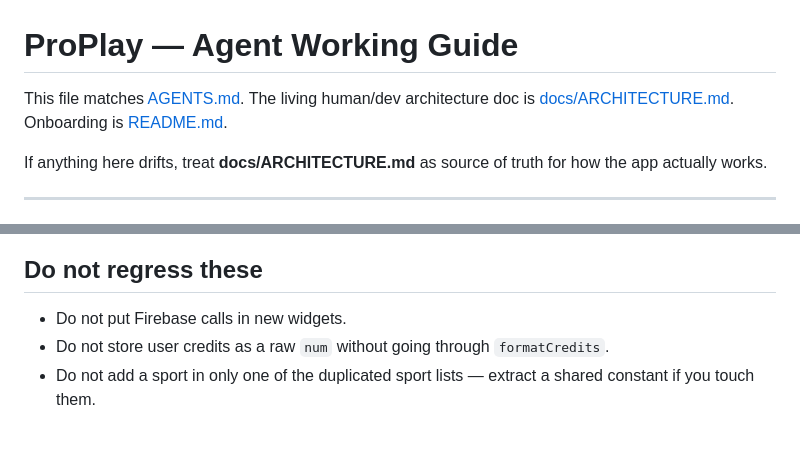
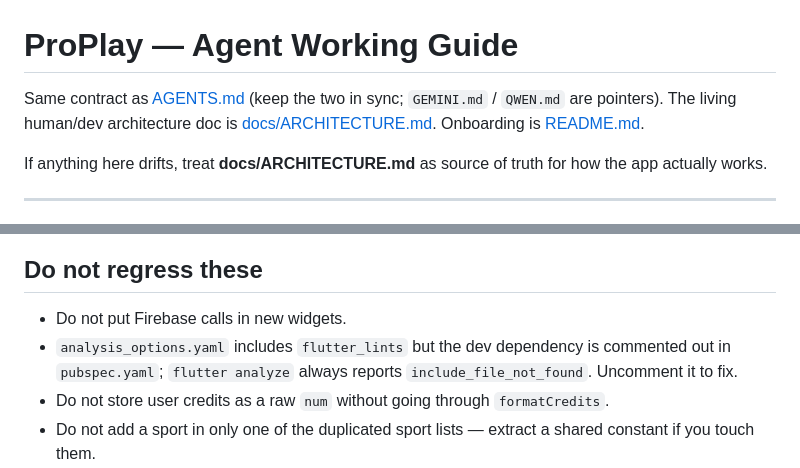
Before and after one commit to ricardocotillo/proplay, a Markdown page: CLAUDE.md, 2 parts joined by grey strips. GitHub-like rendering; blank space fills up the shorter version.

Commit message:
docs: update agent guides to ensure consistency and fix analysis options issue

```diff
--- a/CLAUDE.md
+++ b/CLAUDE.md
@@ -1,6 +1,6 @@
 # ProPlay — Agent Working Guide
 
-This file matches [AGENTS.md](AGENTS.md). The living human/dev architecture doc is [docs/ARCHITECTURE.md](docs/ARCHITECTURE.md). Onboarding is [README.md](README.md).
+Same contract as [AGENTS.md](AGENTS.md) (keep the two in sync; `GEMINI.md` / `QWEN.md` are pointers). The living human/dev architecture doc is [docs/ARCHITECTURE.md](docs/ARCHITECTURE.md). Onboarding is [README.md](README.md).
 
 If anything here drifts, treat **docs/ARCHITECTURE.md** as source of truth for how the app actually works.
 
@@ -159,6 +159,7 @@ Version: `1.0.7+10` (`pubspec.yaml`). Dart SDK `^3.13.0`.
 ## Do not regress these
 
 - Do not put Firebase calls in new widgets.
+- `analysis_options.yaml` includes `flutter_lints` but the dev dependency is commented out in `pubspec.yaml`; `flutter analyze` always reports `include_file_not_found`. Uncomment it to fix.
 - Do not store user credits as a raw `num` without going through `formatCredits`.
 - Do not add a sport in only one of the duplicated sport lists — extract a shared constant if you touch them.
 - Do not treat `GroupService.streamUserGroups` as correct membership (it queries a `members` array that create/join do not write).
```
Also changed, not shown: AGENTS.md (+1 -0 lines).
